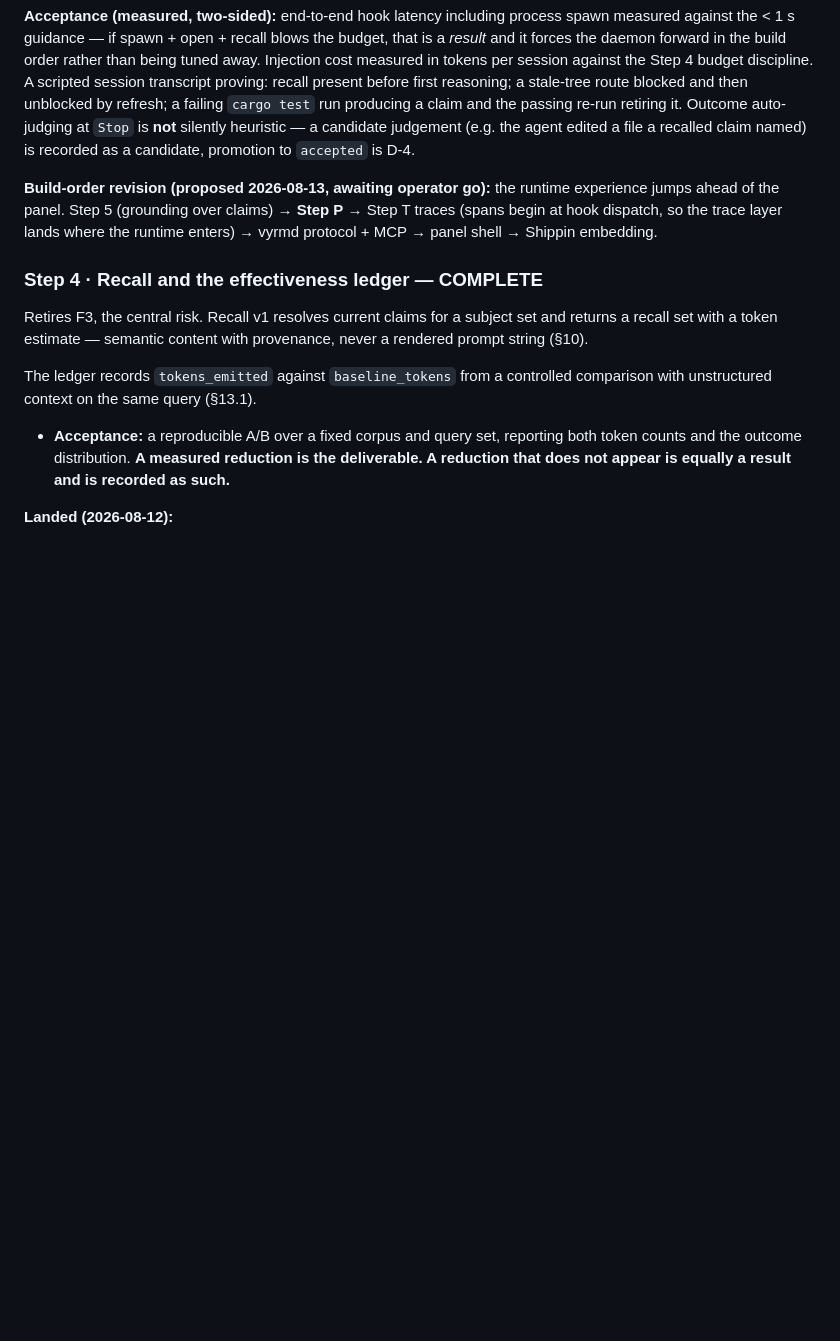
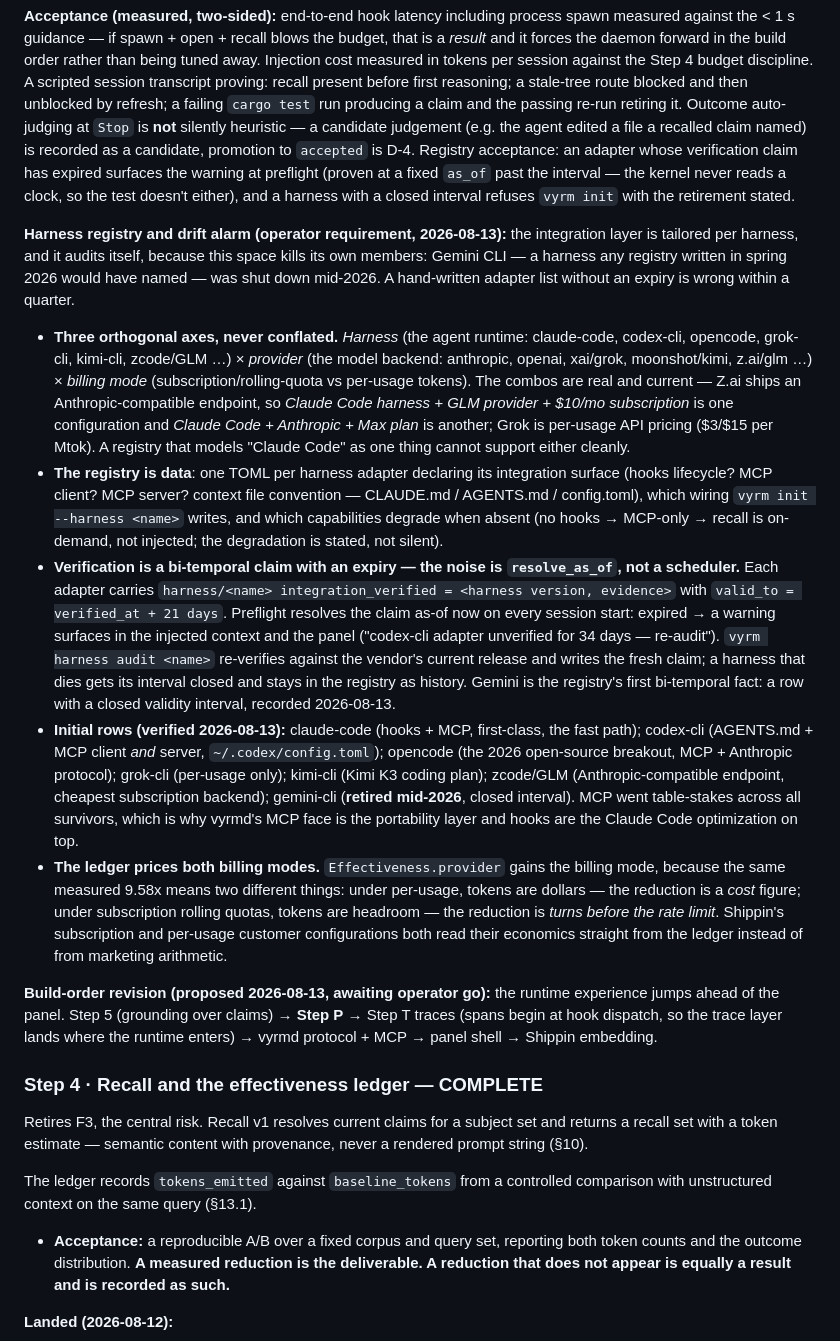
Before and after one commit to EonsofStupid/vyrm, a Markdown page: PLAN.md, the part around the change. Rendered like a GitHub page; blank space fills up the shorter version.

Commit message:
docs(plan): Step P — harness registry with bi-temporal drift alarm, billing-mode economics
Harness x provider x billing mode as orthogonal axes; adapter
verification as claims with 21-day expiry (noise = resolve_as_of, not
a scheduler); Gemini CLI's mid-2026 retirement recorded as the
registry's first closed interval and the evidence the alarm is
required. Ledger gains billing mode so subscription and per-usage
configurations price from measurements.

Co-Authored-By: Claude Fable 5 <noreply@anthropic.com>

```diff
--- a/PLAN.md
+++ b/PLAN.md
@@ -411,7 +411,61 @@ route blocked and then unblocked by refresh; a failing `cargo test` run
 producing a claim and the passing re-run retiring it. Outcome auto-judging
 at `Stop` is **not** silently heuristic — a candidate judgement (e.g. the
 agent edited a file a recalled claim named) is recorded as a candidate,
-promotion to `accepted` is D-4.
+promotion to `accepted` is D-4. Registry acceptance: an adapter whose
+verification claim has expired surfaces the warning at preflight (proven at
+a fixed `as_of` past the interval — the kernel never reads a clock, so the
+test doesn't either), and a harness with a closed interval refuses
+`vyrm init` with the retirement stated.
+
+**Harness registry and drift alarm (operator requirement, 2026-08-13):**
+the integration layer is tailored per harness, and it audits itself,
+because this space kills its own members: Gemini CLI — a harness any
+registry written in spring 2026 would have named — was shut down mid-2026.
+A hand-written adapter list without an expiry is wrong within a quarter.
+
+- **Three orthogonal axes, never conflated.** *Harness* (the agent runtime:
+  claude-code, codex-cli, opencode, grok-cli, kimi-cli, zcode/GLM …) ×
+  *provider* (the model backend: anthropic, openai, xai/grok,
+  moonshot/kimi, z.ai/glm …) × *billing mode* (subscription/rolling-quota
+  vs per-usage tokens). The combos are real and current — Z.ai ships an
+  Anthropic-compatible endpoint, so *Claude Code harness + GLM provider +
+  $10/mo subscription* is one configuration and *Claude Code + Anthropic +
+  Max plan* is another; Grok is per-usage API pricing ($3/$15 per Mtok).
+  A registry that models "Claude Code" as one thing cannot support either
+  cleanly.
+- **The registry is data**: one TOML per harness adapter declaring its
+  integration surface (hooks lifecycle? MCP client? MCP server? context
+  file convention — CLAUDE.md / AGENTS.md / config.toml), which wiring
+  `vyrm init --harness <name>` writes, and which capabilities degrade when
+  absent (no hooks → MCP-only → recall is on-demand, not injected; the
+  degradation is stated, not silent).
+- **Verification is a bi-temporal claim with an expiry — the noise is
+  `resolve_as_of`, not a scheduler.** Each adapter carries
+  `harness/<name> integration_verified = <harness version, evidence>` with
+  `valid_to = verified_at + 21 days`. Preflight resolves the claim as-of
+  now on every session start: expired → a warning surfaces in the injected
+  context and the panel ("codex-cli adapter unverified for 34 days —
+  re-audit"). `vyrm harness audit <name>` re-verifies against the vendor's
+  current release and writes the fresh claim; a harness that dies gets its
+  interval closed and stays in the registry as history. Gemini is the
+  registry's first bi-temporal fact: a row with a closed validity
+  interval, recorded 2026-08-13.
+- **Initial rows (verified 2026-08-13):** claude-code (hooks + MCP,
+  first-class, the fast path); codex-cli (AGENTS.md + MCP client *and*
+  server, `~/.codex/config.toml`); opencode (the 2026 open-source
+  breakout, MCP + Anthropic protocol); grok-cli (per-usage only);
+  kimi-cli (Kimi K3 coding plan); zcode/GLM (Anthropic-compatible
+  endpoint, cheapest subscription backend); gemini-cli (**retired
+  mid-2026**, closed interval). MCP went table-stakes across all
+  survivors, which is why vyrmd's MCP face is the portability layer and
+  hooks are the Claude Code optimization on top.
+- **The ledger prices both billing modes.** `Effectiveness.provider`
+  gains the billing mode, because the same measured 9.58x means two
+  different things: under per-usage, tokens are dollars — the reduction is
+  a *cost* figure; under subscription rolling quotas, tokens are headroom —
+  the reduction is *turns before the rate limit*. Shippin's subscription
+  and per-usage customer configurations both read their economics straight
+  from the ledger instead of from marketing arithmetic.
 
 **Build-order revision (proposed 2026-08-13, awaiting operator go):** the
 runtime experience jumps ahead of the panel. Step 5 (grounding over claims)
```
